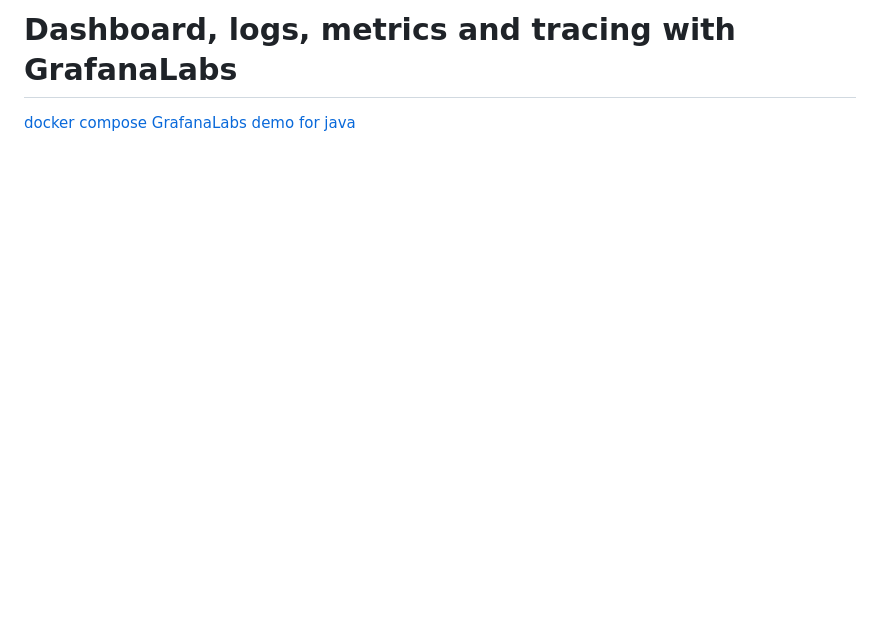
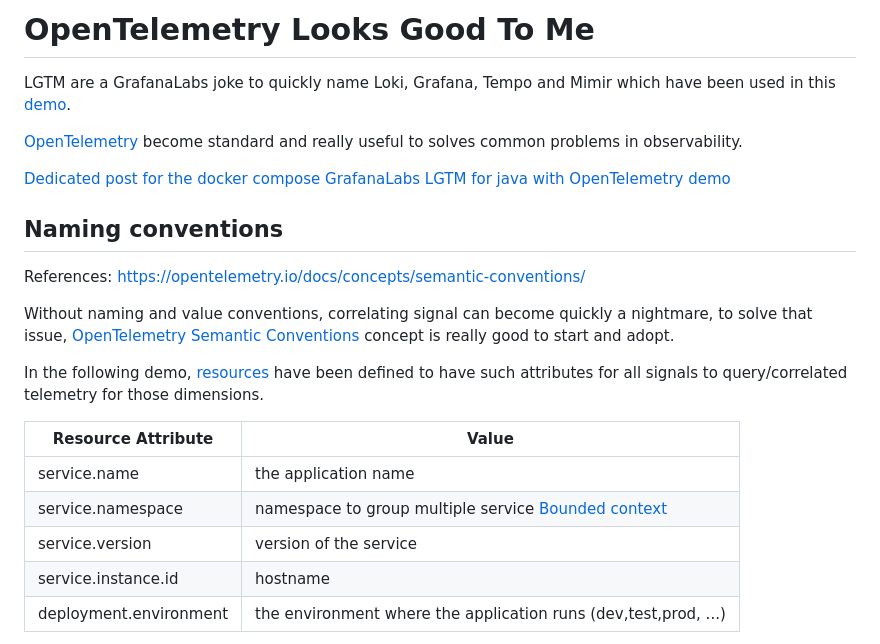
Before and after one commit to o11y-weekly/o11y-weekly.github.io, a Markdown page: 2024-01-XX_GrafanaLab_demo/README.md, the part around the change printed below. Drawn GitHub-style; blank space fills up the shorter version.

```diff
--- a/2024-01-XX_GrafanaLab_demo/README.md
+++ b/2024-01-XX_GrafanaLab_demo/README.md
@@ -1,3 +1,23 @@
-# Dashboard, logs, metrics and tracing with GrafanaLabs
+# OpenTelemetry Looks Good To Me
 
-[docker compose GrafanaLabs demo for java](./demo/README.md)
+LGTM are a GrafanaLabs joke to quickly name Loki, Grafana, Tempo and Mimir which have been used in this [demo](./demo/README.md).
+
+[OpenTelemetry](../2023-11-30_What_is_OpenTelemetry/README.md) become standard and really useful to solves common problems in observability.
+
+[Dedicated post for the docker compose GrafanaLabs LGTM for java with OpenTelemetry demo](./demo/README.md)
+
+## Naming conventions
+References: https://opentelemetry.io/docs/concepts/semantic-conventions/
+
+Without naming and value conventions, correlating signal can become quickly a nightmare, to solve that issue, [OpenTelemetry Semantic Conventions](https://opentelemetry.io/docs/concepts/semantic-conventions/) concept is really good to start and adopt.
+
+In the following demo, [resources](https://opentelemetry.io/docs/languages/js/resources/#:~:text=A%20resource%20represents%20the%20entity,be%20included%20in%20the%20resource.) have been defined to have such attributes for all signals to query/correlated telemetry for those dimensions.
+
+| Resource Attribute | Value |
+|-|-|
+|service.name| the application name |
+|service.namespace| namespace to group multiple service [Bounded context](https://martinfowler.com/bliki/BoundedContext.html) |
+|service.version| version of the service |
+|service.instance.id | hostname |
+|deployment.environment | the environment where the application runs (dev,test,prod, ...) |
+
```
Also changed, not shown: other parts of 2024-01-XX_GrafanaLab_demo/README.md (+24 -0 lines), 2024-01-XX_GrafanaLab_demo/errors_to_traces.png (added), 2024-01-XX_GrafanaLab_demo/trace.png (added), 2024-01-XX_GrafanaLab_demo/traces.png (added), 1 other file.
